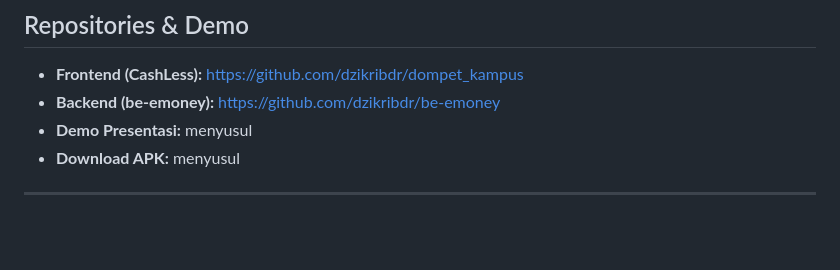
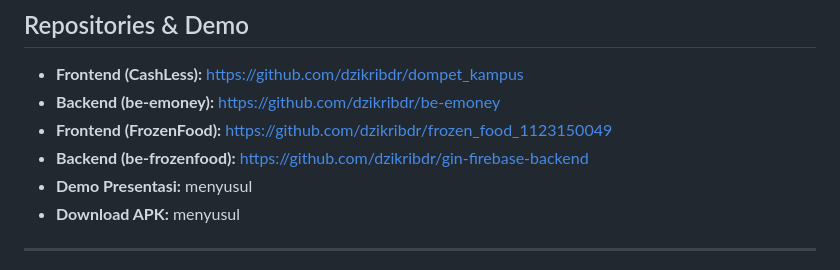
Before and after one commit to dzikribdr/dompet_kampus, a Markdown page: README.md, the part around the change. Drawn GitHub-style; blank space fills up the shorter version.

Commit message:
menambahkan link repo frozenfood

```diff
--- a/README.md
+++ b/README.md
@@ -212,6 +212,8 @@ Layanan backend dibangun menggunakan bahasa **Go** dengan framework **Gin Gonic*
 
 - **Frontend (CashLess):** https://github.com/dzikribdr/dompet_kampus
 - **Backend (be-emoney):** https://github.com/dzikribdr/be-emoney
+- **Frontend (FrozenFood):** https://github.com/dzikribdr/frozen_food_1123150049
+- **Backend (be-frozenfood):** https://github.com/dzikribdr/gin-firebase-backend
 - **Demo Presentasi:** menyusul
 - **Download APK:** menyusul
 
```
